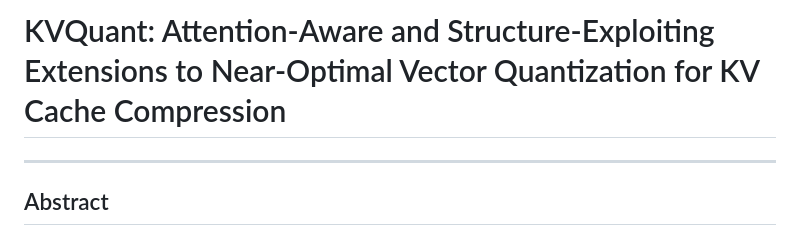
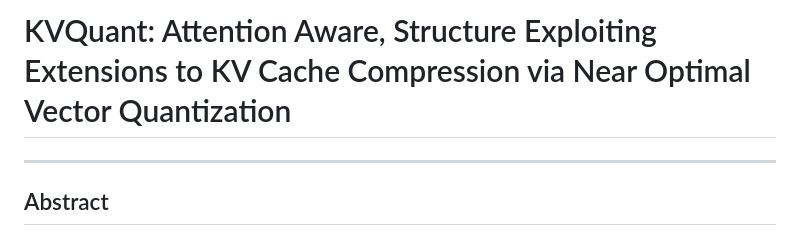
Before and after one commit to syedMohib44/kvquant, a Markdown page: PAPER.md, the part around one of its changes. Drawn GitHub-style.

Commit message:
Update Title of the paper.md

```diff
--- a/PAPER.md
+++ b/PAPER.md
@@ -1,4 +1,4 @@
-# KVQuant: Attention-Aware and Structure-Exploiting Extensions to Near-Optimal Vector Quantization for KV Cache Compression
+# KVQuant: Attention Aware, Structure Exploiting Extensions to KV Cache Compression via Near Optimal Vector Quantization
 
 ---
 
```
Also changed, not shown: other parts of PAPER.md (+25 -25 lines), README.md (+5 -0 lines).
